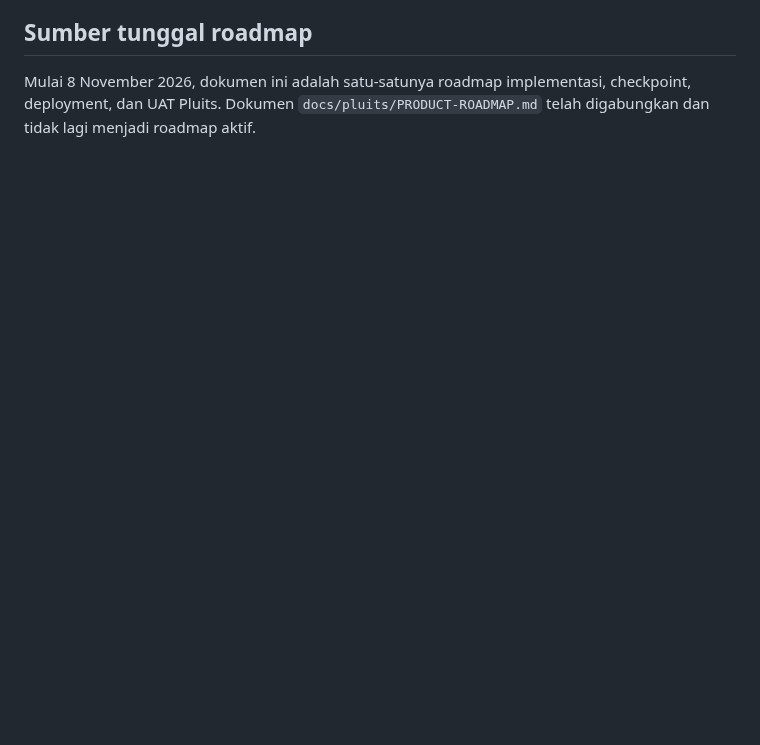
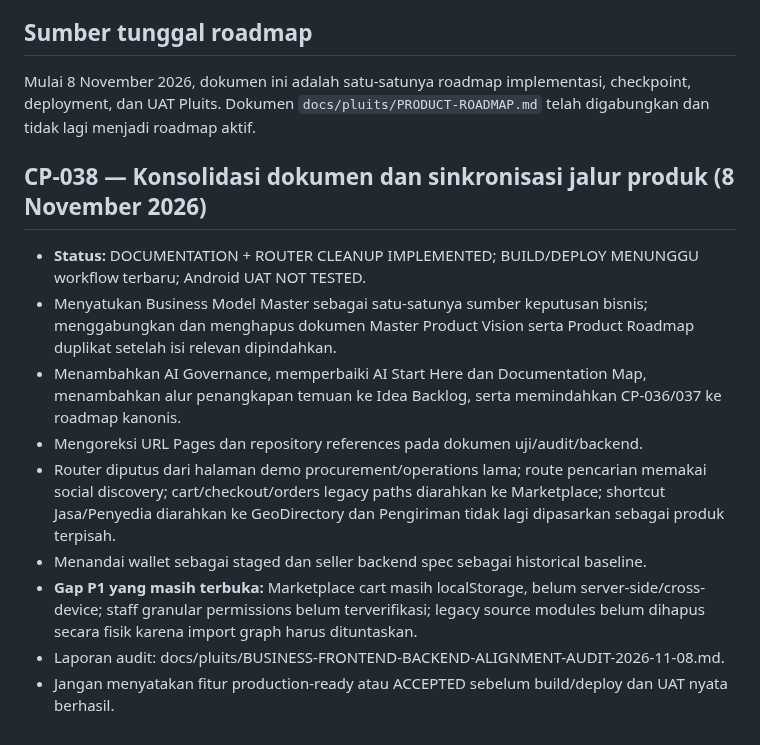
Before and after one commit to baguskristiansianturi/bagus-load-delivery, a Markdown page: MASTER/PROJECT-STATUS-ROADMAP.md, the part around the change. Drawn GitHub-style; blank space fills up the shorter version.

Commit message:
Record CP-038 business frontend backend alignment cleanup

```diff
--- a/MASTER/PROJECT-STATUS-ROADMAP.md
+++ b/MASTER/PROJECT-STATUS-ROADMAP.md
@@ -667,3 +667,15 @@ Build dari commit `642a24bdbed4a85931271e7481f9880a04cc9fc3` berhasil. GitHub Pa
 
 ## Sumber tunggal roadmap
 Mulai 8 November 2026, dokumen ini adalah satu-satunya roadmap implementasi, checkpoint, deployment, dan UAT Pluits. Dokumen `docs/pluits/PRODUCT-ROADMAP.md` telah digabungkan dan tidak lagi menjadi roadmap aktif.
+
+
+## CP-038 — Konsolidasi dokumen dan sinkronisasi jalur produk (8 November 2026)
+- **Status:** DOCUMENTATION + ROUTER CLEANUP IMPLEMENTED; BUILD/DEPLOY MENUNGGU workflow terbaru; Android UAT NOT TESTED.
+- Menyatukan Business Model Master sebagai satu-satunya sumber keputusan bisnis; menggabungkan dan menghapus dokumen Master Product Vision serta Product Roadmap duplikat setelah isi relevan dipindahkan.
+- Menambahkan AI Governance, memperbaiki AI Start Here dan Documentation Map, menambahkan alur penangkapan temuan ke Idea Backlog, serta memindahkan CP-036/037 ke roadmap kanonis.
+- Mengoreksi URL Pages dan repository references pada dokumen uji/audit/backend.
+- Router diputus dari halaman demo procurement/operations lama; route pencarian memakai social discovery; cart/checkout/orders legacy paths diarahkan ke Marketplace; shortcut Jasa/Penyedia diarahkan ke GeoDirectory dan Pengiriman tidak lagi dipasarkan sebagai produk terpisah.
+- Menandai wallet sebagai staged dan seller backend spec sebagai historical baseline.
+- **Gap P1 yang masih terbuka:** Marketplace cart masih localStorage, belum server-side/cross-device; staff granular permissions belum terverifikasi; legacy source modules belum dihapus secara fisik karena import graph harus dituntaskan.
+- Laporan audit: docs/pluits/BUSINESS-FRONTEND-BACKEND-ALIGNMENT-AUDIT-2026-11-08.md.
+- Jangan menyatakan fitur production-ready atau ACCEPTED sebelum build/deploy dan UAT nyata berhasil.
```
